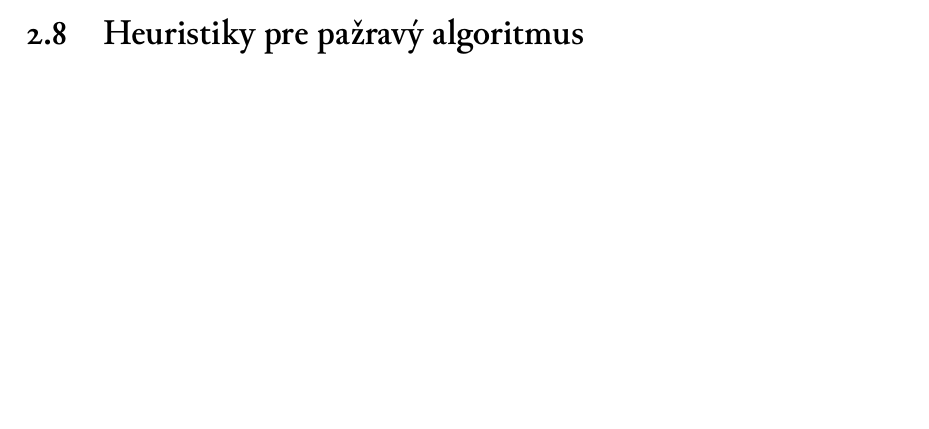
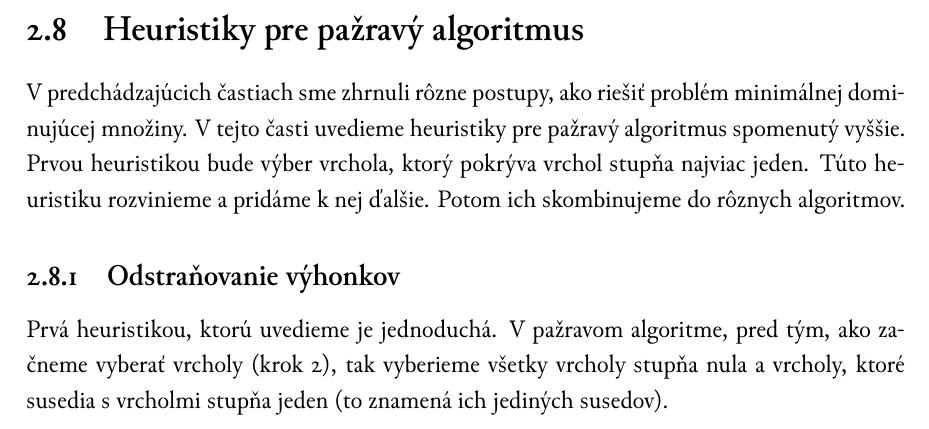
Before and after one commit to Friker/Tomkovic-mds, a LaTeX book (tomkovic-mds.tex, which reads algoritmy.tex): part of page 23 of 31 before the commit and part of page 24 of 32 after it, cut so that both start at the same text, the shorter picture padded with empty space. Compiled offline with XeLaTeX; a missing font is replaced by an installed copy or a similar font.

Commit message:
Ďalší kúsok.

```diff
--- a/algoritmy.tex
+++ b/algoritmy.tex
@@ -285,3 +285,16 @@ grafov.
 \todo{Uviesť zlé typy grafov a vylepšený algoritmus}
 
 \section{Heuristiky pre pažravý algoritmus}
+
+V predchádzajúcich častiach sme zhrnuli rôzne postupy, ako riešiť problém
+minimálnej dominujúcej množiny. V tejto časti uvedieme heuristiky pre pažravý
+algoritmus spomenutý vyššie. Prvou heuristikou bude výber vrchola, ktorý
+pokrýva vrchol stupňa najviac jeden. Túto heuristiku rozvinieme a pridáme k
+nej ďalšie. Potom ich skombinujeme do rôznych algoritmov.
+
+\subsection{Odstraňovanie výhonkov}
+
+Prvá heuristikou, ktorú uvedieme je jednoduchá. V pažravom algoritme, pred tým,
+ako začneme vyberať vrcholy (krok 2), tak vyberieme všetky vrcholy stupňa nula
+a vrcholy, ktoré susedia s vrcholmi stupňa jeden (to znamená ich jediných
+susedov).
```
Also changed, not shown: tomkovic-mds.pdf.
